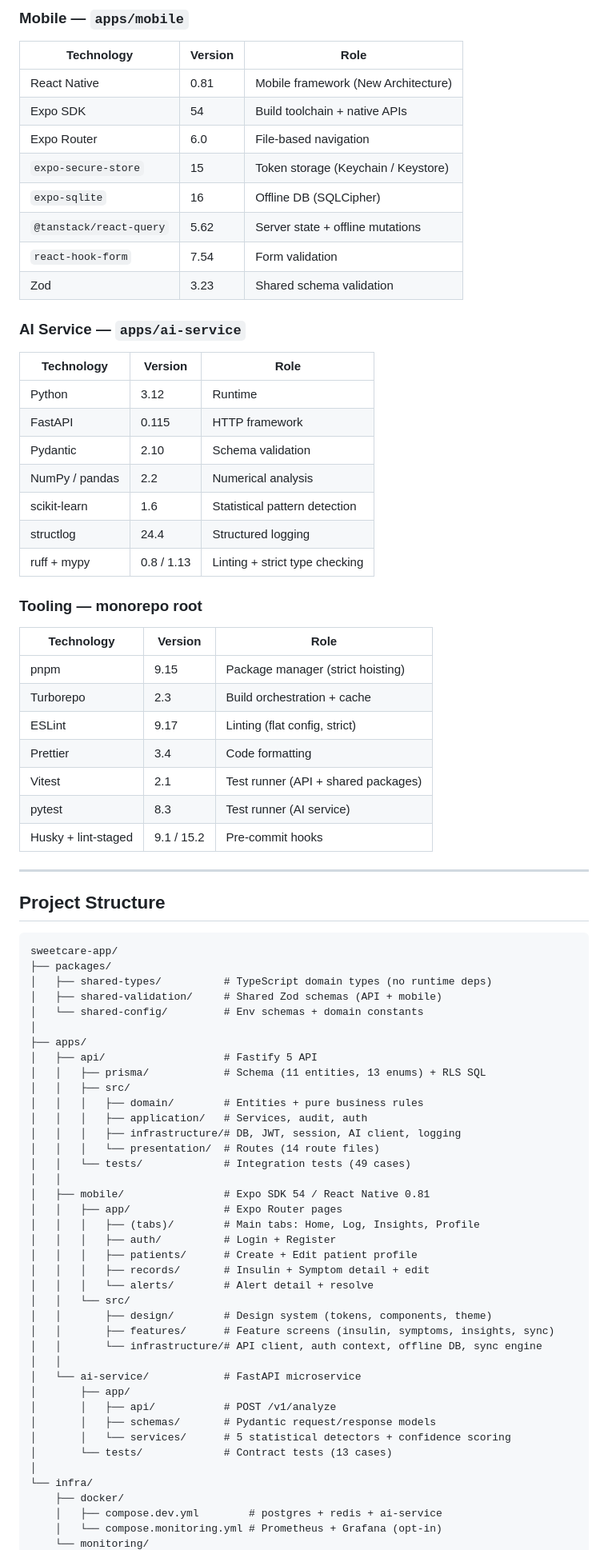
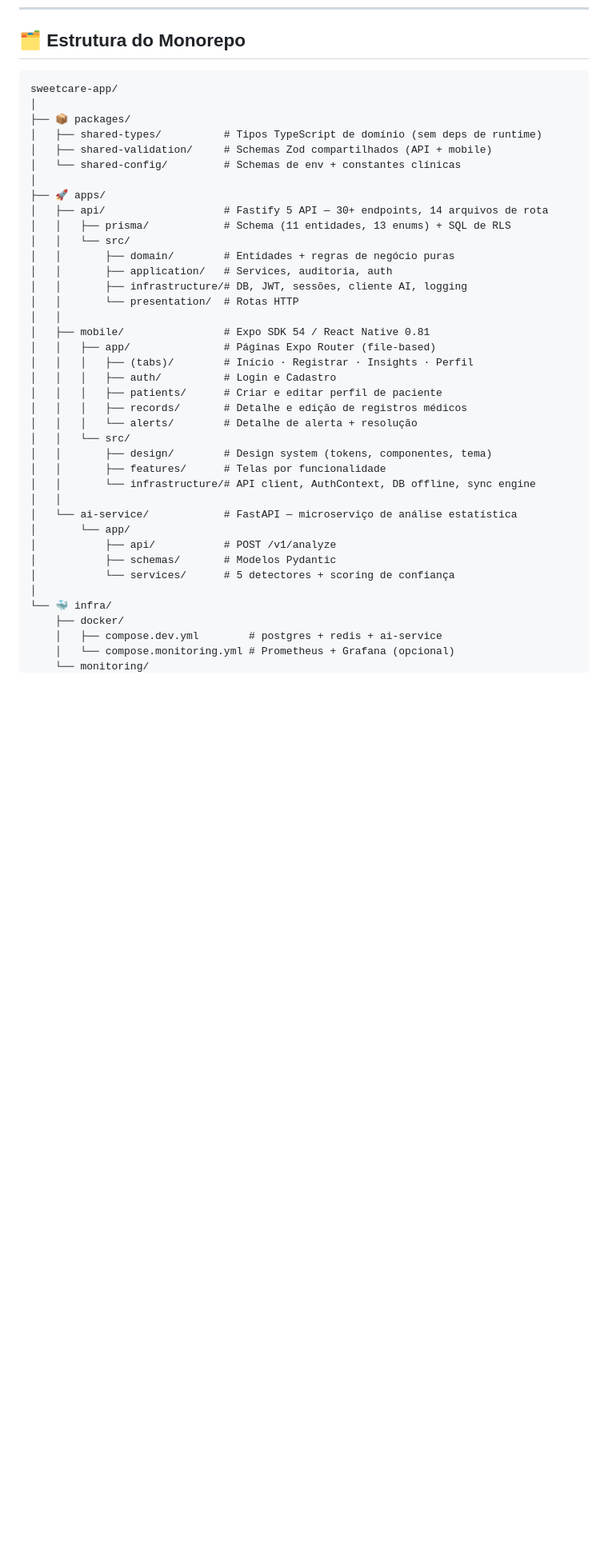
Before and after one commit to vinimx/sweetcare-app, a Markdown page: README.md, the part around one of its changes. Shown at 80% size. GitHub-like rendering; blank space fills up the shorter version.

Commit message:
docs: rewrite README in PT-BR with badges, architecture and full setup guide

````diff
--- a/README.md
+++ b/README.md
@@ -110,82 +125,42 @@ SweetCare enables secure logging of insulin doses and symptoms, rule-based emerg
-### Mobile — `apps/mobile`
-
-| Technology              | Version | Role                                |
-| ----------------------- | ------- | ----------------------------------- |
-| React Native            | 0.81    | Mobile framework (New Architecture) |
-| Expo SDK                | 54      | Build toolchain + native APIs       |
-| Expo Router             | 6.0     | File-based navigation               |
-| `expo-secure-store`     | 15      | Token storage (Keychain / Keystore) |
-| `expo-sqlite`           | 16      | Offline DB (SQLCipher)              |
-| `@tanstack/react-query` | 5.62    | Server state + offline mutations    |
-| `react-hook-form`       | 7.54    | Form validation                     |
-| Zod                     | 3.23    | Shared schema validation            |
-
-### AI Service — `apps/ai-service`
-
-| Technology     | Version    | Role                           |
-| -------------- | ---------- | ------------------------------ |
-| Python         | 3.12       | Runtime                        |
-| FastAPI        | 0.115      | HTTP framework                 |
-| Pydantic       | 2.10       | Schema validation              |
-| NumPy / pandas | 2.2        | Numerical analysis             |
-| scikit-learn   | 1.6        | Statistical pattern detection  |
-| structlog      | 24.4       | Structured logging             |
-| ruff + mypy    | 0.8 / 1.13 | Linting + strict type checking |
-
-### Tooling — monorepo root
-
-| Technology          | Version    | Role                                |
-| ------------------- | ---------- | ----------------------------------- |
-| pnpm                | 9.15       | Package manager (strict hoisting)   |
-| Turborepo           | 2.3        | Build orchestration + cache         |
-| ESLint              | 9.17       | Linting (flat config, strict)       |
-| Prettier            | 3.4        | Code formatting                     |
-| Vitest              | 2.1        | Test runner (API + shared packages) |
-| pytest              | 8.3        | Test runner (AI service)            |
-| Husky + lint-staged | 9.1 / 15.2 | Pre-commit hooks                    |
-
----
-
-## Project Structure
+## 🗂️ Estrutura do Monorepo
 
 ```
 sweetcare-app/
-├── packages/
-│   ├── shared-types/          # TypeScript domain types (no runtime deps)
-│   ├── shared-validation/     # Shared Zod schemas (API + mobile)
-│   └── shared-config/         # Env schemas + domain constants
 │
-├── apps/
-│   ├── api/                   # Fastify 5 API
-│   │   ├── prisma/            # Schema (11 entities, 13 enums) + RLS SQL
-│   │   ├── src/
-│   │   │   ├── domain/        # Entities + pure business rules
-│   │   │   ├── application/   # Services, audit, auth
-│   │   │   ├── infrastructure/# DB, JWT, session, AI client, logging
-│   │   │   └── presentation/  # Routes (14 route files)
-│   │   └── tests/             # Integration tests (49 cases)
+├── 📦 packages/
+│   ├── shared-types/          # Tipos TypeScript de domínio (sem deps de runtime)
+│   ├── shared-validation/     # Schemas Zod compartilhados (API + mobile)
+│   └── shared-config/         # Schemas de env + constantes clínicas
+│
+├── 🚀 apps/
+│   ├── api/                   # Fastify 5 API — 30+ endpoints, 14 arquivos de rota
+│   │   ├── prisma/            # Schema (11 entidades, 13 enums) + SQL de RLS
+│   │   └── src/
+│   │       ├── domain/        # Entidades + regras de negócio puras
+│   │       ├── application/   # Services, auditoria, auth
+│   │       ├── infrastructure/# DB, JWT, sessões, cliente AI, logging
+│   │       └── presentation/  # Rotas HTTP
 │   │
 │   ├── mobile/                # Expo SDK 54 / React Native 0.81
-│   │   ├── app/               # Expo Router pages
-│   │   │   ├── (tabs)/        # Main tabs: Home, Log, Insights, Profile
-│   │   │   ├── auth/          # Login + Register
-│   │   │   ├── patients/      # Create + Edit patient profile
-│   │   │   ├── records/       # Insulin + Symptom detail + edit
-│   │   │   └── alerts/        # Alert detail + resolve
+│   │   ├── app/               # Páginas Expo Router (file-based)
+│   │   │   ├── (tabs)/        # Início · Registrar · Insights · Perfil
+│   │   │   ├── auth/          # Login e Cadastro
+│   │   │   ├── patients/      # Criar e editar perfil de paciente
+│   │   │   ├── records/       # Detalhe e edição de registros médicos
+│   │   │   └── alerts/        # Detalhe de alerta + resolução
 │   │   └── src/
-│   │       ├── design/        # Design system (tokens, components, theme)
-│   │       ├── features/      # Feature screens (insulin, symptoms, insights, sync)
-│   │       └── infrastructure/# API client, auth context, offline DB, sync engine
+│   │       ├── design/        # Design system (tokens, componentes, tema)
+│   │       ├── features/      # Telas por funcionalidade
+│   │       └── infrastructure/# API client, AuthContext, DB offline, sync engine
 │   │
-│   └── ai-service/            # FastAPI microservice
-│       ├── app/
-│       │   ├── api/           # POST /v1/analyze
-│       │   ├── schemas/       # Pydantic request/response models
-│       │   └── services/      # 5 statistical detectors + confidence scoring
-│       └── tests/             # Contract tests (13 cases)
+│   └── ai-service/            # FastAPI — microserviço de análise estatística
+│       └── app/
+│           ├── api/           # POST /v1/analyze
+│           ├── schemas/       # Modelos Pydantic
+│           └── services/      # 5 detectores + scoring de confiança
 │
-└── infra/
+└── 🐳 infra/
     ├── docker/
     │   ├── compose.dev.yml        # postgres + redis + ai-service
-    │   └── compose.monitoring.yml # Prometheus + Grafana (opt-in)
+    │   └── compose.monitoring.yml # Prometheus + Grafana (opcional)
     └── monitoring/
````
Also changed, not shown: other parts of README.md (+288 -258 lines).
